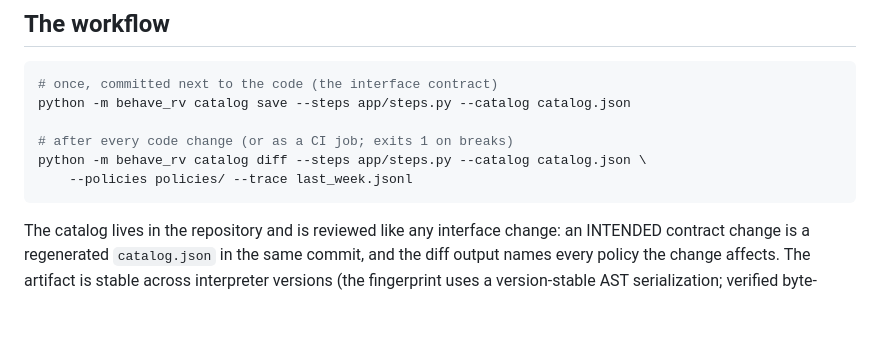
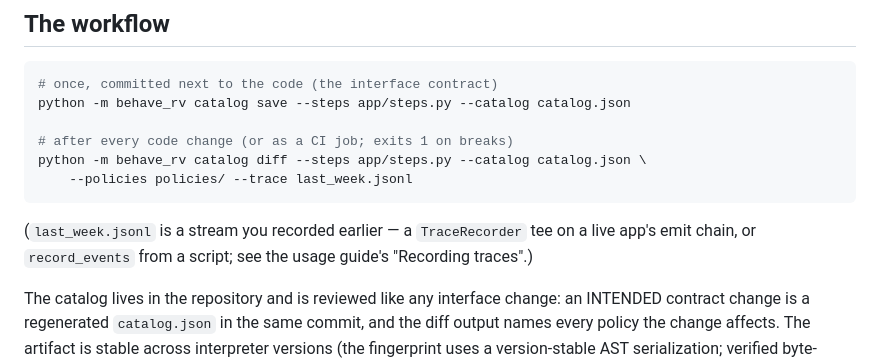
Before and after one commit to moraneus/behave-rv, a Markdown page: STABILITY.md, the part around the change. GitHub-like rendering; blank space fills up the shorter version.

````diff
--- a/STABILITY.md
+++ b/STABILITY.md
@@ -203,6 +203,10 @@ python -m behave_rv catalog diff --steps app/steps.py --catalog catalog.json \
     --policies policies/ --trace last_week.jsonl
 ```
 
+(`last_week.jsonl` is a stream you recorded earlier — a `TraceRecorder` tee
+on a live app's emit chain, or `record_events` from a script; see the usage
+guide's "Recording traces".)
+
 The catalog lives in the repository and is reviewed like any interface
 change: an INTENDED contract change is a regenerated `catalog.json` in the
 same commit, and the diff output names every policy the change affects.
````
Also changed, not shown: docs/GUIDE.md (+43 -7 lines), docs/images/dashboard-breaks.png (added), docs/images/dashboard-live.png (added), 5 other files.
